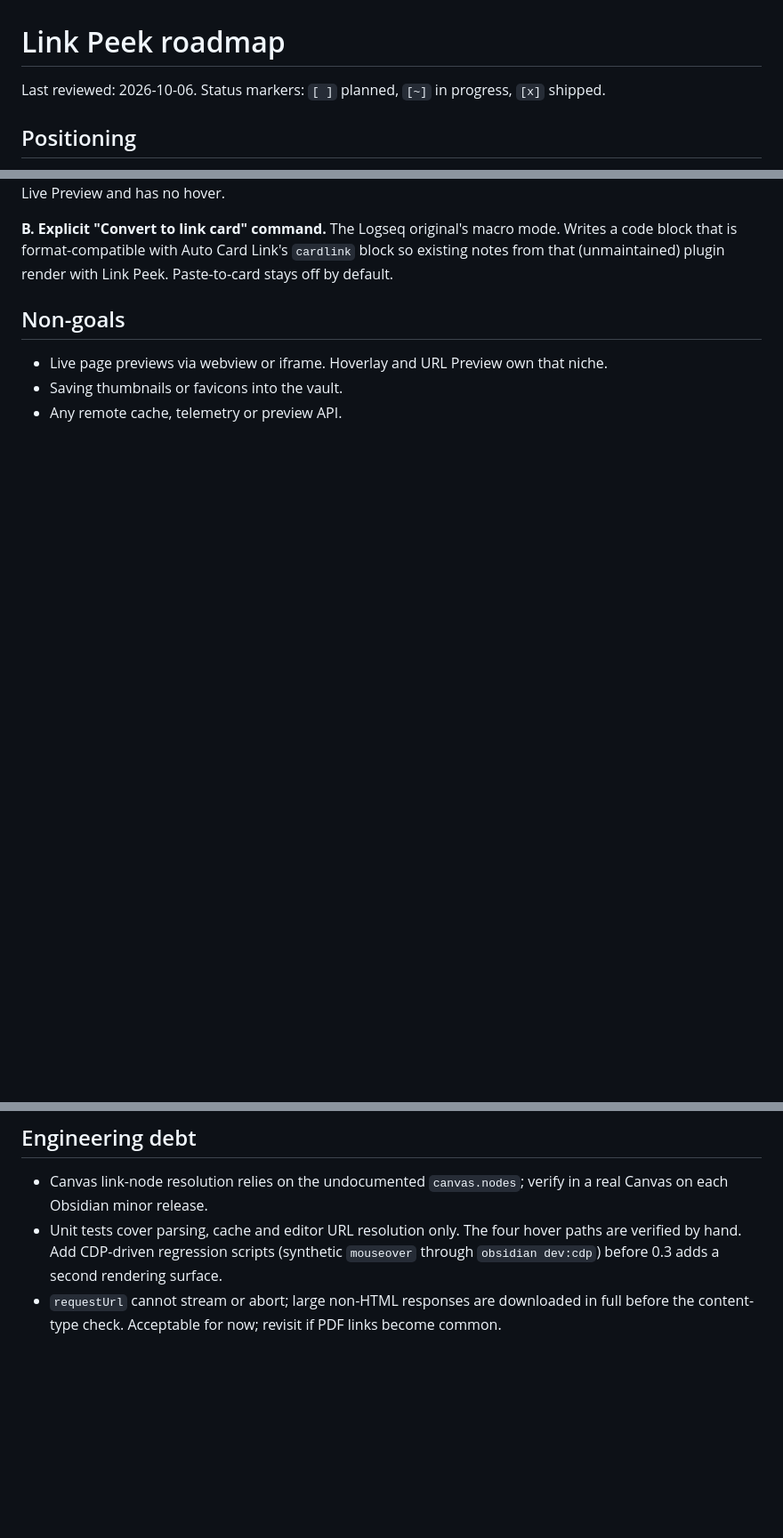
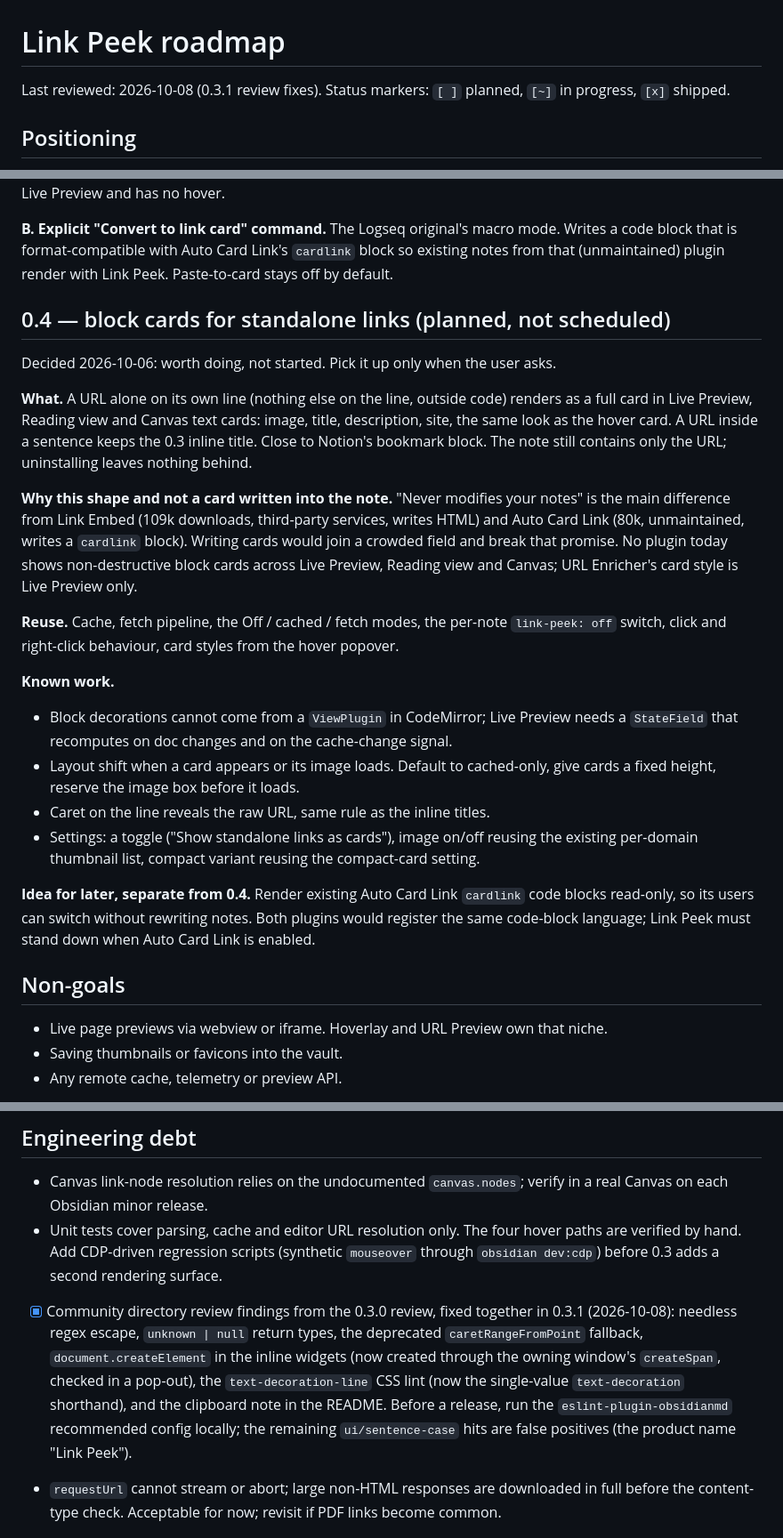
Before and after one commit to iam1maker/obsidian-link-peek, a Markdown page: ROADMAP.md, 3 parts joined by grey strips. Shown at 89% size. Drawn GitHub-style; blank space fills up the shorter version.

```diff
--- a/ROADMAP.md
+++ b/ROADMAP.md
@@ -1,6 +1,6 @@
 # Link Peek roadmap
 
-Last reviewed: 2026-10-06. Status markers: `[ ]` planned, `[~]` in progress, `[x]` shipped.
+Last reviewed: 2026-10-08 (0.3.1 review fixes). Status markers: `[ ]` planned, `[~]` in progress, `[x]` shipped.
 
 ## Positioning
 
@@ -80,6 +80,37 @@ and parser; writes nothing. Differentiator: URL Enricher stops at Live Preview a
 block that is format-compatible with Auto Card Link's `cardlink` block so existing notes from
 that (unmaintained) plugin render with Link Peek. Paste-to-card stays off by default.
 
+## 0.4 — block cards for standalone links (planned, not scheduled)
+
+Decided 2026-10-06: worth doing, not started. Pick it up only when the user asks.
+
+**What.** A URL alone on its own line (nothing else on the line, outside code) renders as a full
+card in Live Preview, Reading view and Canvas text cards: image, title, description, site, the
+same look as the hover card. A URL inside a sentence keeps the 0.3 inline title. Close to
+Notion's bookmark block. The note still contains only the URL; uninstalling leaves nothing behind.
+
+**Why this shape and not a card written into the note.** "Never modifies your notes" is the
+main difference from Link Embed (109k downloads, third-party services, writes HTML) and Auto
+Card Link (80k, unmaintained, writes a `cardlink` block). Writing cards would join a crowded
+field and break that promise. No plugin today shows non-destructive block cards across Live
+Preview, Reading view and Canvas; URL Enricher's card style is Live Preview only.
+
+**Reuse.** Cache, fetch pipeline, the Off / cached / fetch modes, the per-note
+`link-peek: off` switch, click and right-click behaviour, card styles from the hover popover.
+
+**Known work.**
+- Block decorations cannot come from a `ViewPlugin` in CodeMirror; Live Preview needs a
+  `StateField` that recomputes on doc changes and on the cache-change signal.
+- Layout shift when a card appears or its image loads. Default to cached-only, give cards a
+  fixed height, reserve the image box before it loads.
+- Caret on the line reveals the raw URL, same rule as the inline titles.
+- Settings: a toggle ("Show standalone links as cards"), image on/off reusing the existing
+  per-domain thumbnail list, compact variant reusing the compact-card setting.
+
+**Idea for later, separate from 0.4.** Render existing Auto Card Link `cardlink` code blocks
+read-only, so its users can switch without rewriting notes. Both plugins would register the
+same code-block language; Link Peek must stand down when Auto Card Link is enabled.
+
 ## Non-goals
 
 - Live page previews via webview or iframe. Hoverlay and URL Preview own that niche.
@@ -93,6 +124,13 @@ that (unmaintained) plugin render with Link Peek. Paste-to-card stays off by def
 - Unit tests cover parsing, cache and editor URL resolution only. The four hover paths are
   verified by hand. Add CDP-driven regression scripts (synthetic `mouseover` through
   `obsidian dev:cdp`) before 0.3 adds a second rendering surface.
+- [x] Community directory review findings from the 0.3.0 review, fixed together in 0.3.1
+  (2026-10-08): needless regex escape, `unknown | null` return types, the deprecated
+  `caretRangeFromPoint` fallback, `document.createElement` in the inline widgets (now created
+  through the owning window's `createSpan`, checked in a pop-out), the `text-decoration-line`
+  CSS lint (now the single-value `text-decoration` shorthand), and the clipboard note in the
+  README. Before a release, run the `eslint-plugin-obsidianmd` recommended config locally; the
+  remaining `ui/sentence-case` hits are false positives (the product name "Link Peek").
 - `requestUrl` cannot stream or abort; large non-HTML responses are downloaded in full before
   the content-type check. Acceptable for now; revisit if PDF links become common.
 
```
Also changed, not shown: FORUM-UPDATES.md (+11 -0 lines), README.md (+6 -0 lines), docs/images/hover-card.png (added), docs/images/inline-titles.png (added), 10 other files.
